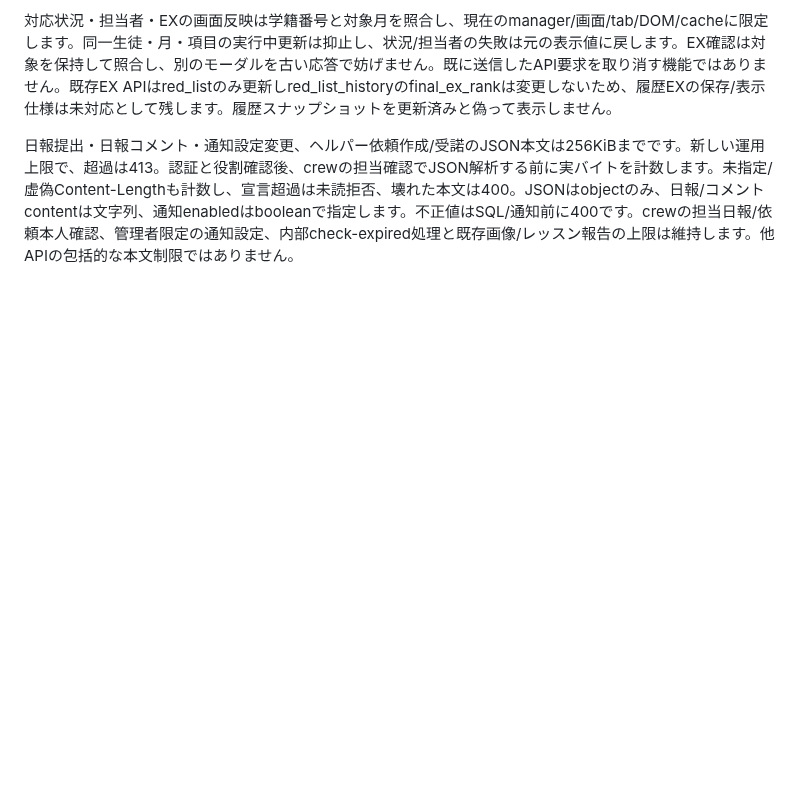
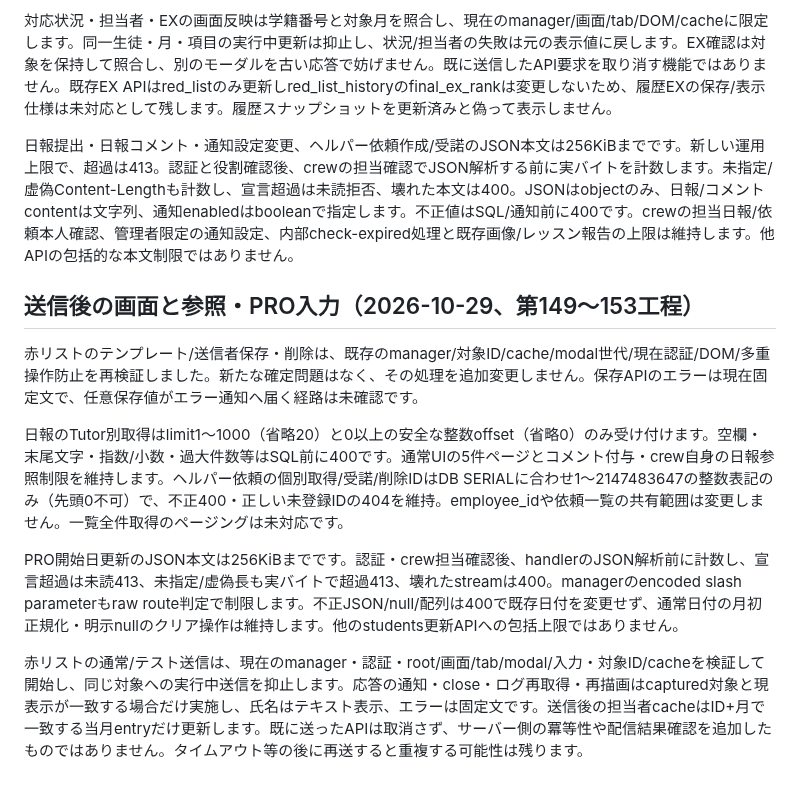
Before and after one commit to kyo10310415/wannav-student-management, a Markdown page: README.md, the part around the change. GitHub-like rendering; blank space fills up the shorter version.

Commit message:
Document send completion and read/PRO input boundaries

```diff
--- a/README.md
+++ b/README.md
@@ -1065,3 +1065,13 @@ VQ履歴の日付・数値・削除通知は保存値をHTMLとして解釈し
 対応状況・担当者・EXの画面反映は学籍番号と対象月を照合し、現在のmanager/画面/tab/DOM/cacheに限定します。同一生徒・月・項目の実行中更新は抑止し、状況/担当者の失敗は元の表示値に戻します。EX確認は対象を保持して照合し、別のモーダルを古い応答で妨げません。既に送信したAPI要求を取り消す機能ではありません。既存EX APIはred_listのみ更新しred_list_historyのfinal_ex_rankは変更しないため、履歴EXの保存/表示仕様は未対応として残します。履歴スナップショットを更新済みと偽って表示しません。
 
 日報提出・日報コメント・通知設定変更、ヘルパー依頼作成/受諾のJSON本文は256KiBまでです。新しい運用上限で、超過は413。認証と役割確認後、crewの担当確認でJSON解析する前に実バイトを計数します。未指定/虚偽Content-Lengthも計数し、宣言超過は未読拒否、壊れた本文は400。JSONはobjectのみ、日報/コメントcontentは文字列、通知enabledはbooleanで指定します。不正値はSQL/通知前に400です。crewの担当日報/依頼本人確認、管理者限定の通知設定、内部check-expired処理と既存画像/レッスン報告の上限は維持します。他APIの包括的な本文制限ではありません。
+
+## 送信後の画面と参照・PRO入力（2026-10-29、第149〜153工程）
+
+赤リストのテンプレート/送信者保存・削除は、既存のmanager/対象ID/cache/modal世代/現在認証/DOM/多重操作防止を再検証しました。新たな確定問題はなく、その処理を追加変更しません。保存APIのエラーは現在固定文で、任意保存値がエラー通知へ届く経路は未確認です。
+
+日報のTutor別取得はlimit1〜1000（省略20）と0以上の安全な整数offset（省略0）のみ受け付けます。空欄・末尾文字・指数/小数・過大件数等はSQL前に400です。通常UIの5件ページとコメント付与・crew自身の日報参照制限を維持します。ヘルパー依頼の個別取得/受諾/削除IDはDB SERIALに合わせ1〜2147483647の整数表記のみ（先頭0不可）で、不正400・正しい未登録IDの404を維持。employee_idや依頼一覧の共有範囲は変更しません。一覧全件取得のページングは未対応です。
+
+PRO開始日更新のJSON本文は256KiBまでです。認証・crew担当確認後、handlerのJSON解析前に計数し、宣言超過は未読413、未指定/虚偽長も実バイトで超過413、壊れたstreamは400。managerのencoded slash parameterもraw route判定で制限します。不正JSON/null/配列は400で既存日付を変更せず、通常日付の月初正規化・明示nullのクリア操作は維持します。他のstudents更新APIへの包括上限ではありません。
+
+赤リストの通常/テスト送信は、現在のmanager・認証・root/画面/tab/modal/入力・対象ID/cacheを検証して開始し、同じ対象への実行中送信を抑止します。応答の通知・close・ログ再取得・再描画はcaptured対象と現表示が一致する場合だけ実施し、氏名はテキスト表示、エラーは固定文です。送信後の担当者cacheはID+月で一致する当月entryだけ更新します。既に送ったAPIは取消さず、サーバー側の冪等性や配信結果確認を追加したものではありません。タイムアウト等の後に再送すると重複する可能性は残ります。
```
